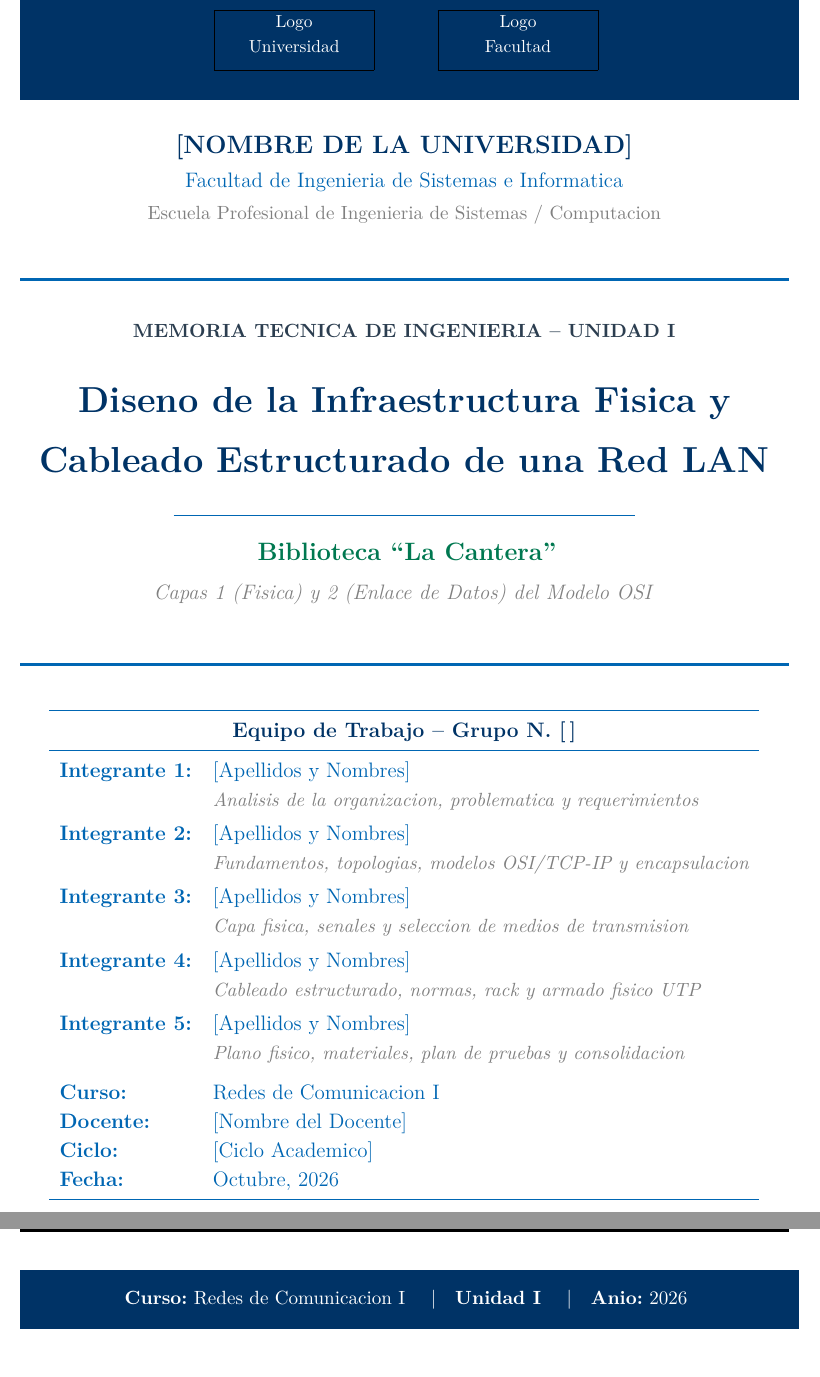
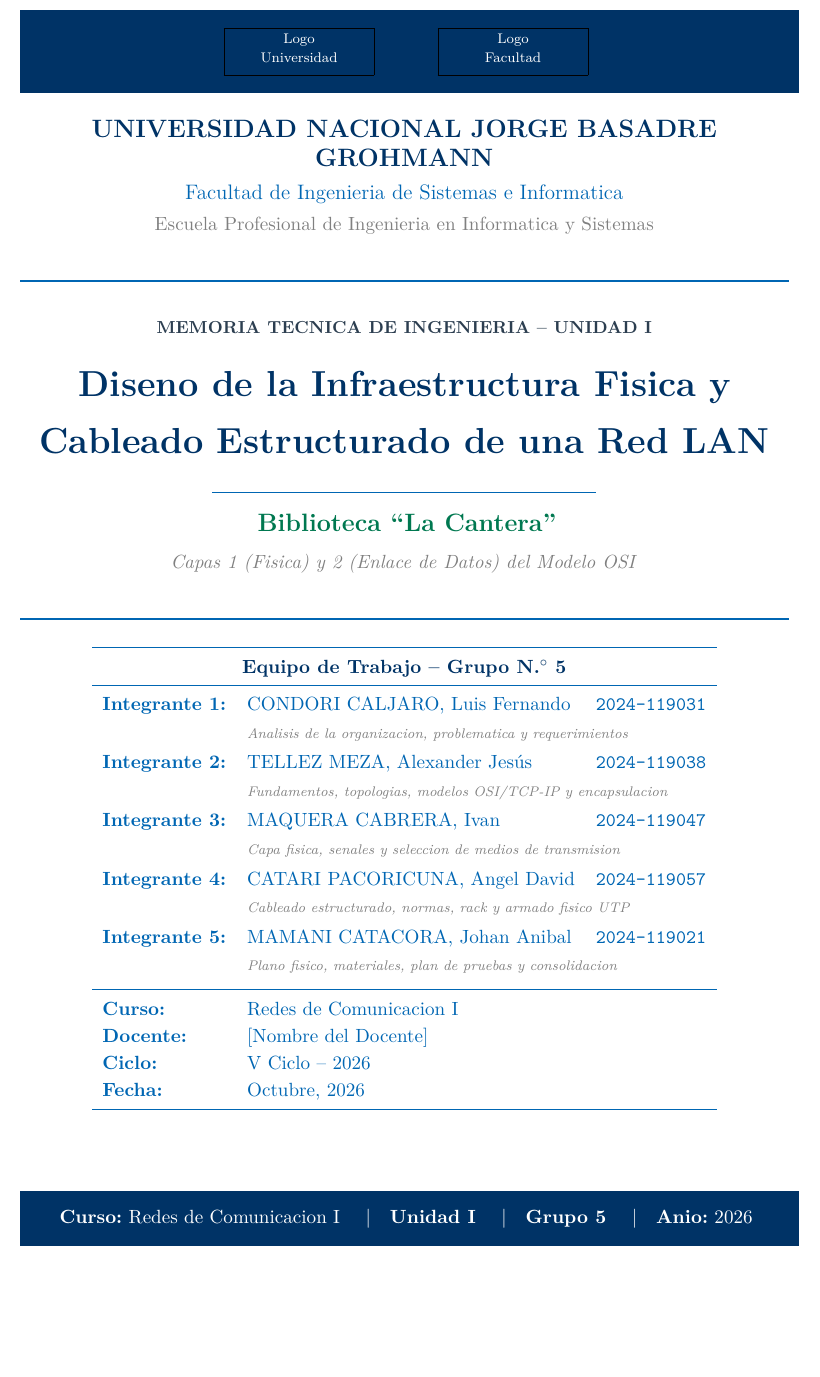
Before and after one commit to jamamanica/proyecto_redes, a LaTeX document (main.tex): two parts of pages 1 and 2 of 26 before the commit and part of page 1 of 25 after it, the two joined at a grey line, cut so that both start at the same text, the shorter picture padded with empty space. Compiled offline with pdfLaTeX.

Commit message:
Actualiza informe

```diff
--- a/main.tex
+++ b/main.tex
@@ -12,7 +12,7 @@
 \usepackage{lmodern}
 \usepackage{amssymb}
 \usepackage{microtype}
-\usepackage[top=2.5cm,bottom=2.5cm,left=3.0cm,right=2.5cm]{geometry}
+\usepackage[top=2.5cm,bottom=2.5cm,left=3.0cm,right=2.5cm,headheight=14pt]{geometry}
 \usepackage[dvipsnames,table]{xcolor}
 \usepackage{graphicx}
 \usepackage{float}
@@ -21,6 +21,7 @@
 \usepackage{tabularx}
 \usepackage{longtable}
 \usepackage{array}
+\usepackage{multirow}
 \usepackage{enumitem}
 \usepackage{listings}
 \usepackage{tcolorbox}
@@ -78,7 +79,7 @@
   xleftmargin=1.5em,rulecolor=\color{black!60}}
 
 \hypersetup{pdftitle={Memoria Tecnica -- LAN Biblioteca La Cantera},
-  pdfauthor={Grupo Redes I -- 2026},
+  pdfauthor={Grupo 5 -- Redes de Comunicacion I -- UNJBG 2026},
   pdfsubject={Cableado Estructurado Unidad I}}
 
 \setstretch{1.15}
@@ -89,70 +90,70 @@
 %% ── PORTADA ─────────────────────────────────────────────────
 \thispagestyle{empty}
 \begin{titlepage}
-  \noindent\colorbox{azulUni}{\parbox{\textwidth}{\vspace{0.6cm}\centering
+  \noindent\colorbox{azulUni}{\parbox{\textwidth}{\vspace{0.25cm}\centering
     %% LOGOS: Descomentar y ajustar rutas cuando tengas los archivos:
-    %% \includegraphics[height=2.5cm]{logo_universidad.png}\hspace{1.5cm}
-    %% \includegraphics[height=2.5cm]{logo_facultad.png}
-    %%
-    %% Por ahora se muestran recuadros de referencia:
-    \fbox{\parbox{3cm}{\centering\color{white}\footnotesize Logo\\Universidad\vspace{0.25cm}}}
+    %% \includegraphics[height=2cm]{logo_universidad.png}\hspace{1.5cm}
+    %% \includegraphics[height=2cm]{logo_facultad.png}
+    \fbox{\parbox{2.8cm}{\centering\color{white}\scriptsize Logo\\Universidad\vspace{0.15cm}}}
     \hspace{1cm}
-    \fbox{\parbox{3cm}{\centering\color{white}\footnotesize Logo\\Facultad\vspace{0.25cm}}}
-    \vspace{0.5cm}}}
+    \fbox{\parbox{2.8cm}{\centering\color{white}\scriptsize Logo\\Facultad\vspace{0.15cm}}}
+    \vspace{0.25cm}}}
 
-  \vspace{0.4cm}
+  \vspace{0.25cm}
   \begin{center}
-    {\large\bfseries\color{azulUni}[NOMBRE DE LA UNIVERSIDAD]}\\[0.1cm]
-    {\normalsize\color{azulClaro}Facultad de Ingenieria de Sistemas e Informatica}\\[0.05cm]
-    {\small\color{gray}Escuela Profesional de Ingenieria de Sistemas / Computacion}
+    {\large\bfseries\color{azulUni}UNIVERSIDAD NACIONAL JORGE BASADRE GROHMANN}\\[0.08cm]
+    {\normalsize\color{azulClaro}Facultad de Ingenieria de Sistemas e Informatica}\\[0.04cm]
+    {\small\color{gray}Escuela Profesional de Ingenieria en Informatica y Sistemas}
   \end{center}
 
-  \vspace{0.4cm}
-  \noindent\color{azulClaro}\rule{\textwidth}{1.5pt}\vspace{0.3cm}
+  \vspace{0.2cm}
+  \noindent\color{azulClaro}\rule{\textwidth}{1.2pt}\vspace{0.2cm}
 
   \begin{center}
-    {\small\bfseries\color{grisHeaders}MEMORIA TECNICA DE INGENIERIA -- UNIDAD I}\\[0.5cm]
+    {\footnotesize\bfseries\color{grisHeaders}MEMORIA TECNICA DE INGENIERIA -- UNIDAD I}\\[0.25cm]
     {\LARGE\bfseries\color{azulUni}
-      Diseno de la Infraestructura Fisica y\\[0.2cm]
-      Cableado Estructurado de una Red LAN\\[0.3cm]}
-    \noindent\color{azulClaro}\rule{0.6\textwidth}{0.8pt}\\[0.3cm]
-    {\large\bfseries\color{verdeTech}Biblioteca ``La Cantera''}\\[0.2cm]
-    {\normalsize\itshape\color{gray}
+      Diseno de la Infraestructura Fisica y\\[0.15cm]
+      Cableado Estructurado de una Red LAN\\[0.2cm]}
+    \noindent\color{azulClaro}\rule{0.5\textwidth}{0.6pt}\\[0.2cm]
+    {\large\bfseries\color{verdeTech}Biblioteca ``La Cantera''}\\[0.15cm]
+    {\small\itshape\color{gray}
       Capas 1 (Fisica) y 2 (Enlace de Datos) del Modelo OSI}
   \end{center}
 
-  \vspace{0.5cm}
-  \noindent\color{azulClaro}\rule{\textwidth}{1.5pt}\vspace{0.6cm}
+  \vspace{0.2cm}
+  \noindent\color{azulClaro}\rule{\textwidth}{1.2pt}\vspace{0.25cm}
 
   \begin{center}
-  \begin{tabular}{ll}
+  \small
+  \begin{tabular}{lll}
     \toprule
-    \multicolumn{2}{c}{\bfseries\color{azulUni}Equipo de Trabajo -- Grupo N.\ {[\,]}} \\
+    \multicolumn{3}{c}{\bfseries\color{azulUni}Equipo de Trabajo -- Grupo N.$^\circ$ 5} \\
     \midrule
-    \bfseries Integrante 1: & [Apellidos y Nombres] \\
-      & \small\itshape\color{gray}Analisis de la organizacion, problematica y requerimientos\\[3pt]
-    \bfseries Integrante 2: & [Apellidos y Nombres] \\
-      & \small\itshape\color{gray}Fundamentos, topologias, modelos OSI/TCP-IP y encapsulacion\\[3pt]
-    \bfseries Integrante 3: & [Apellidos y Nombres] \\
-      & \small\itshape\color{gray}Capa fisica, senales y seleccion de medios de transmision\\[3pt]
-    \bfseries Integrante 4: & [Apellidos y Nombres] \\
-      & \small\itshape\color{gray}Cableado estructurado, normas, rack y armado fisico UTP\\[3pt]
-    \bfseries Integrante 5: & [Apellidos y Nombres] \\
-      & \small\itshape\color{gray}Plano fisico, materiales, plan de pruebas y consolidacion\\[6pt]
-    \bfseries Curso:    & Redes de Comunicacion I \\
-    \bfseries Docente:  & [Nombre del Docente] \\
-    \bfseries Ciclo:    & [Ciclo Academico] \\
-    \bfseries Fecha:    & Octubre, 2026 \\
+    \bfseries Integrante 1: & CONDORI CALJARO, Luis Fernando & \texttt{2024-119031} \\
+      & \multicolumn{2}{l}{\scriptsize\itshape\color{gray}Analisis de la organizacion, problematica y requerimientos}\\[2pt]
+    \bfseries Integrante 2: & TELLEZ MEZA, Alexander Jesús & \texttt{2024-119038} \\
+      & \multicolumn{2}{l}{\scriptsize\itshape\color{gray}Fundamentos, topologias, modelos OSI/TCP-IP y encapsulacion}\\[2pt]
+    \bfseries Integrante 3: & MAQUERA CABRERA, Ivan & \texttt{2024-119047} \\
+      & \multicolumn{2}{l}{\scriptsize\itshape\color{gray}Capa fisica, senales y seleccion de medios de transmision}\\[2pt]
+    \bfseries Integrante 4: & CATARI PACORICUNA, Angel David & \texttt{2024-119057} \\
+      & \multicolumn{2}{l}{\scriptsize\itshape\color{gray}Cableado estructurado, normas, rack y armado fisico UTP}\\[2pt]
+    \bfseries Integrante 5: & MAMANI CATACORA, Johan Anibal & \texttt{2024-119021} \\
+      & \multicolumn{2}{l}{\scriptsize\itshape\color{gray}Plano fisico, materiales, plan de pruebas y consolidacion}\\[4pt]
+    \midrule
+    \bfseries Curso:   & \multicolumn{2}{l}{Redes de Comunicacion I} \\
+    \bfseries Docente: & \multicolumn{2}{l}{[Nombre del Docente]} \\
+    \bfseries Ciclo:   & \multicolumn{2}{l}{V Ciclo -- 2026} \\
+    \bfseries Fecha:   & \multicolumn{2}{l}{Octubre, 2026} \\
     \bottomrule
   \end{tabular}
   \end{center}
 
   \vfill
-  \noindent\colorbox{azulUni}{\parbox{\textwidth}{\centering\vspace{0.3cm}
+  \noindent\colorbox{azulUni}{\parbox{\textwidth}{\centering\vspace{0.25cm}
     {\small\color{white}
       \textbf{Curso:} Redes de Comunicacion I \quad|\quad
-      \textbf{Unidad I} \quad|\quad \textbf{Anio:} 2026}
-    \vspace{0.3cm}}}
+      \textbf{Unidad I} \quad|\quad \textbf{Grupo 5} \quad|\quad \textbf{Anio:} 2026}
+    \vspace{0.25cm}}}
 \end{titlepage}
 
 \thispagestyle{empty}
```
Also changed, not shown: main.pdf (deleted), main.tex (1 more changed lines), 4 other files.
